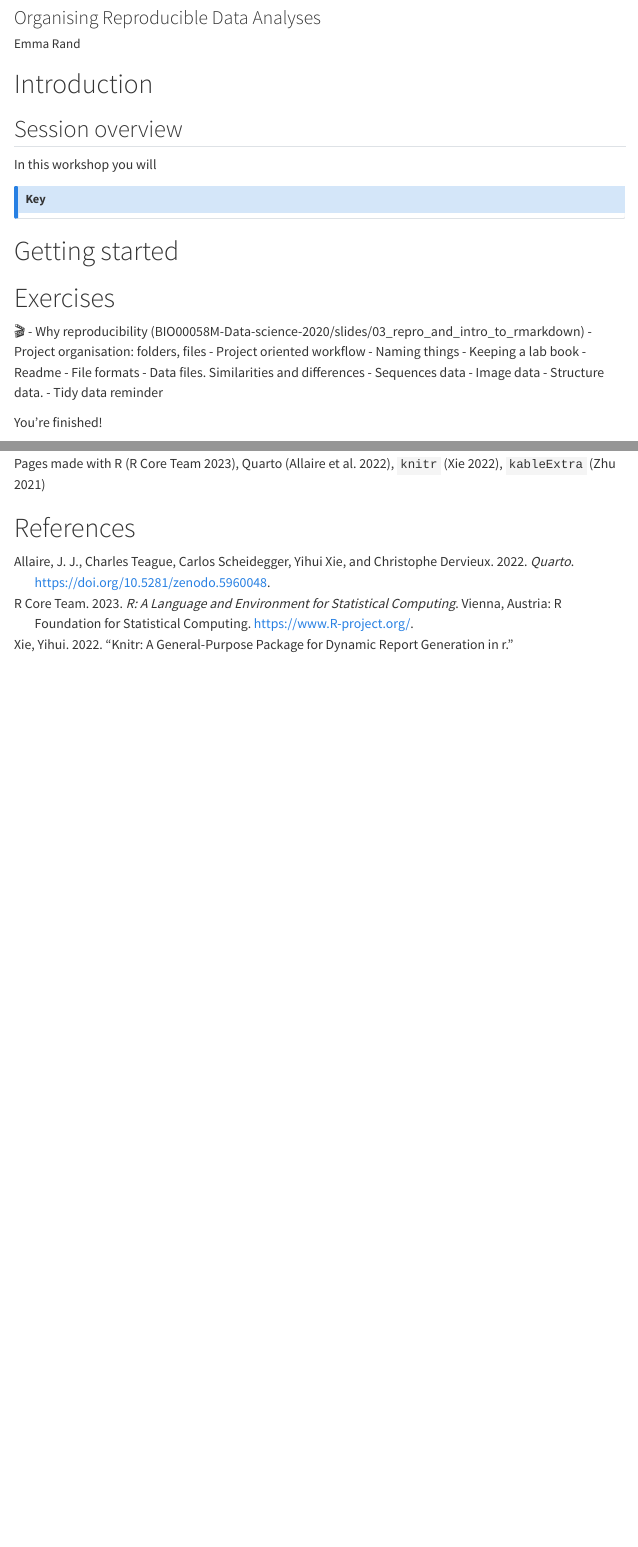
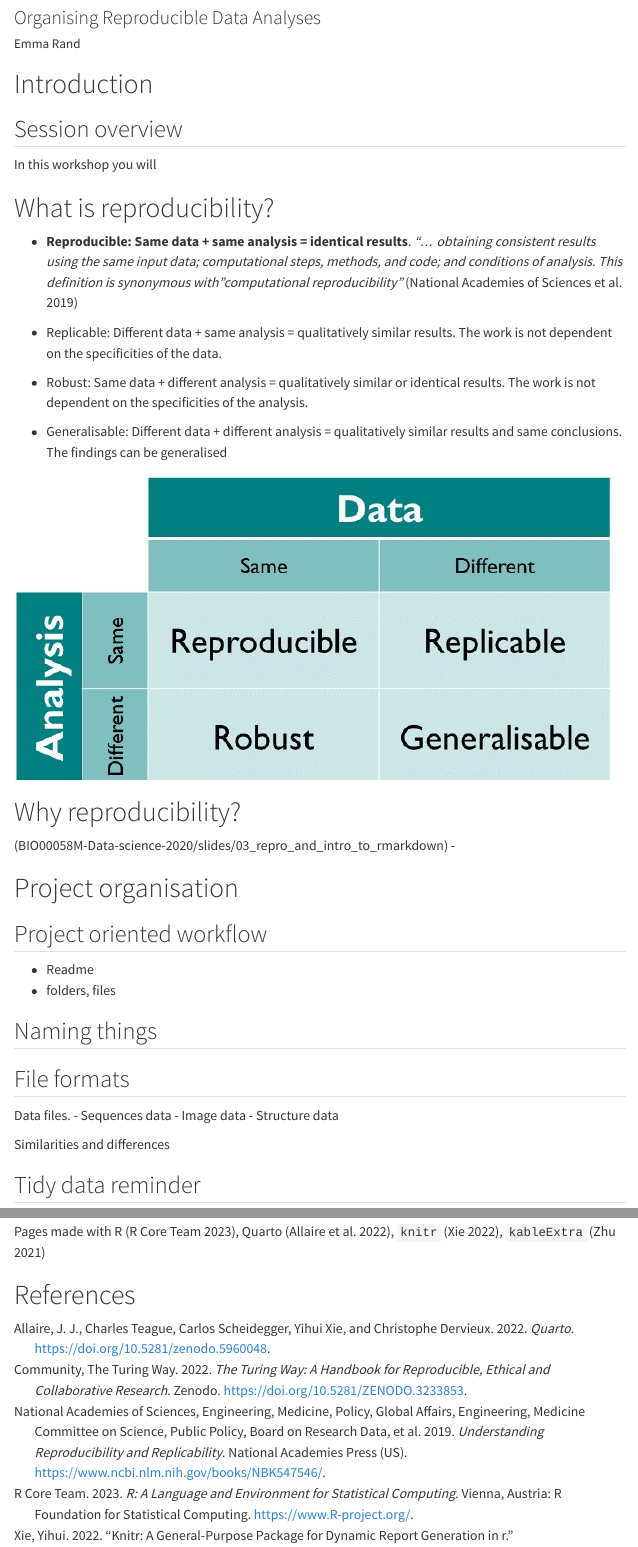
Before and after one commit to 3mmaRand/BIO00088H-data, a Quarto document (core/week-1/workshop.qmd): the page in a window 1100 px wide, from 80 px down, and a second part further down, joined at a grey line. Rendered offline with R 4.5, knitr and Pandoc in place of Quarto, with nearby package versions; menus at the side of the page are left out.

Commit message:
overvew and prior study

```diff
--- a/core/week-1/workshop.qmd
+++ b/core/week-1/workshop.qmd
@@ -22,43 +22,65 @@ library(tidyverse)
 
 # Introduction
 
-
 ## Session overview
 
 In this workshop you will
 
 
-::: callout-note
-## Key
 
 
-:::
+# What is reproducibility?
 
-# Getting started
+-   **Reproducible: Same data + same analysis = identical results**. *"... obtaining consistent results using the same input
+data; computational steps, methods, and code; and conditions of
+analysis. This definition is synonymous with "computational
+reproducibility"* [@nationalacademiesofsciences2019]
+
+-   Replicable: Different data + same analysis = qualitatively similar
+    results. The work is not dependent on the specificities of the data.
+
+-   Robust: Same data + different analysis = qualitatively similar or
+    identical results. The work is not dependent on the specificities of
+    the analysis.
+
+-   Generalisable: Different data + different analysis = qualitatively
+    similar results and same conclusions. The findings can be
+    generalised
+
+[![The Turing Way\'s definitions of reproducible research
+[@community2022]
+](images/reproducible-matrix.jpg){fig-alt="Two by Two cell matrix. Columns are Data, either same or different. Rows are Analysis either same or different. Each of cells contain one of the definitions for reproducibility"}](https://the-turing-way.netlify.app/reproducible-research/overview/overview-definitions#rr-overview-definitions)
+
+# Why reproducibility?
+
+(BIO00058M-Data-science-2020/slides/03_repro_and_intro_to_rmarkdown) -
 
 
-# Exercises
+# Project organisation
+
+## Project oriented workflow
+
+-  Readme
+-  folders, files
+
+## Naming things
 
 
-🎬
--   Why reproducibility (BIO00058M-Data-science-2020/slides/03_repro_and_intro_to_rmarkdown)
--   Project organisation: folders, files
--   Project oriented workflow
--   Naming things
--   Keeping a lab book
--   Readme
--   File formats
--   Data files. Similarities and differences
-    -   Sequences data
-    -   Image data
-    -   Structure data.
--   Tidy data reminder
+
+## File formats
+
+Data files.
+-   Sequences data
+-   Image data
+-   Structure data
+
+Similarities and differences
+
+## Tidy data reminder
 
 You're finished!
 
 # 🥳 Well Done! 🎉
-
-
 
 # Independent study following the workshop
 
--- a/references.bib
+++ b/references.bib
@@ -157,3 +157,25 @@
   abstract = {Maintenance of the blood system requires balanced cell fate decisions by hematopoietic stem and progenitor cells (HSPCs). Because cell fate choices are executed at the individual cell level, new single-cell profiling technologies offer exciting possibilities for mapping the dynamic molecular changes underlying HSPC differentiation. Here, we have used single-cell RNA sequencing to profile more than 1600 single HSPCs, and deep sequencing has enabled detection of an average of 6558 protein-coding genes per cell. Index sorting, in combination with broad sorting gates, allowed us to retrospectively assign cells to 12 commonly sorted HSPC phenotypes while also capturing intermediate cells typically excluded by conventional gating. We further show that independently generated single-cell data sets can be projected onto the single-cell resolution expression map to directly compare data from multiple groups and to build and refine new hypotheses. Reconstruction of differentiation trajectories reveals dynamic expression changes associated with early lymphoid, erythroid, and granulocyte-macrophage differentiation. The latter two trajectories were characterized by common upregulation of cell cycle and oxidative phosphorylation transcriptional programs. By using external spike-in controls, we estimate absolute messenger RNA (mRNA) levels per cell, showing for the first time that despite a general reduction in total mRNA, a subset of genes shows higher expression levels in immature stem cells consistent with active maintenance of the stem-cell state. Finally, we report the development of an intuitive Web interface as a new community resource to permit visualization of gene expression in HSPCs at single-cell resolution for any gene of choice.},
   file = {C\:\\Users\\er13\\Zotero\\storage\\UYBU6MJ7\\Nestorowa et al. - 2016 - A single-cell resolution map of mouse hematopoieti.pdf;C\:\\Users\\er13\\Zotero\\storage\\798ZR55F\\A-single-cell-resolution-map-of-mouse.html}
 }
+
+
+@book{nationalacademiesofsciences2019,
+	title = {Understanding Reproducibility and Replicability},
+	author = {National Academies of Sciences, Engineering and Medicine,  and Policy,  and Affairs, Global and Committee on Science, {Engineering, Medicine} and Public Policy,  and Board on Research Data,  and Information,  and Division on Engineering,  and Physical Sciences,  and Committee on Applied,  and Statistics, Theoretical and Board on Mathematical Sciences,  and Analytics,  and Division on Earth,  and Life Studies,  and Nuclear,  and Radiation Studies Board,  and Division of Behavioral,  and Social Sciences,  and Education,  and Committee on National Statistics,  and Board on Behavioral, Cognitive and Sensory Sciences,  and Committee on Reproducibility,  and Replicability, },
+	year = {2019},
+	month = {05},
+	date = {2019-05-07},
+	publisher = {National Academies Press (US)},
+	url = {https://www.ncbi.nlm.nih.gov/books/NBK547546/}
+}
+
+@book{community2022,
+	title = {The Turing Way: A handbook for reproducible, ethical and collaborative research},
+	author = {Community, The Turing Way},
+	year = {2022},
+	month = {07},
+	date = {2022-07-27},
+	publisher = {Zenodo},
+	doi = {10.5281/ZENODO.3233853},
+	url = {https://zenodo.org/record/3233853}
+}
```
Also changed, not shown: core/core.qmd (+1 -1 lines), core/week-1/overview.qmd (+10 -10 lines), core/week-1/images/reproducibility_court.png (added), core/week-1/images/reproducible-matrix.jpg (added), core/week-1/workshop.qmd (16 more changed lines).
